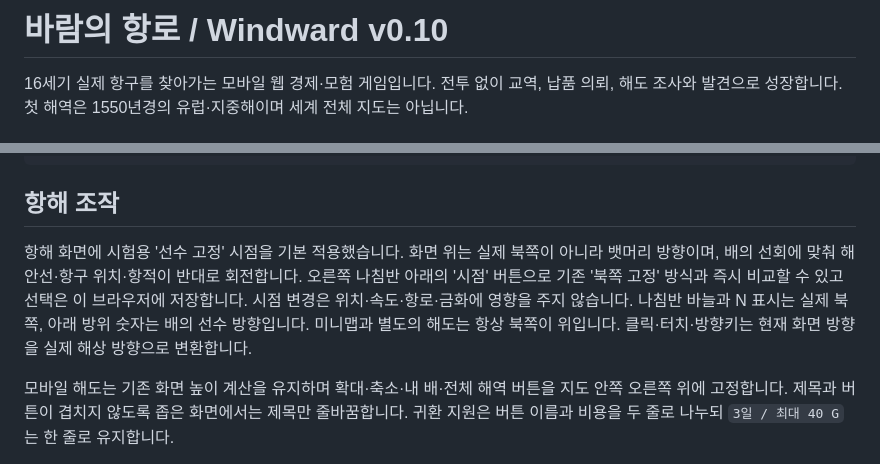
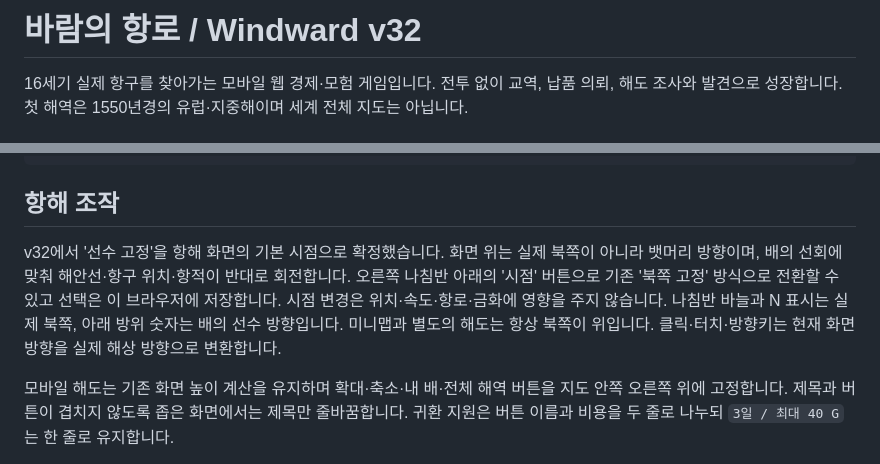
Before and after one commit to OsanIdiot/windward, a Markdown page: README.md, 2 parts joined by grey strips. GitHub-like rendering.

Commit message:
Confirm heading-up sailing as version v32

```diff
--- a/README.md
+++ b/README.md
@@ -1,4 +1,4 @@
-# 바람의 항로 / Windward v0.10
+# 바람의 항로 / Windward v32
 
 16세기 실제 항구를 찾아가는 모바일 웹 경제·모험 게임입니다. 전투 없이 교역, 납품 의뢰, 해도 조사와 발견으로 성장합니다. 첫 해역은 1550년경의 유럽·지중해이며 세계 전체 지도는 아닙니다.
 
@@ -25,7 +25,7 @@ node server.cjs
 
 ## 항해 조작
 
-항해 화면에 시험용 '선수 고정' 시점을 기본 적용했습니다. 화면 위는 실제 북쪽이 아니라 뱃머리 방향이며, 배의 선회에 맞춰 해안선·항구 위치·항적이 반대로 회전합니다. 오른쪽 나침반 아래의 '시점' 버튼으로 기존 '북쪽 고정' 방식과 즉시 비교할 수 있고 선택은 이 브라우저에 저장합니다. 시점 변경은 위치·속도·항로·금화에 영향을 주지 않습니다. 나침반 바늘과 N 표시는 실제 북쪽, 아래 방위 숫자는 배의 선수 방향입니다. 미니맵과 별도의 해도는 항상 북쪽이 위입니다. 클릭·터치·방향키는 현재 화면 방향을 실제 해상 방향으로 변환합니다.
+v32에서 '선수 고정'을 항해 화면의 기본 시점으로 확정했습니다. 화면 위는 실제 북쪽이 아니라 뱃머리 방향이며, 배의 선회에 맞춰 해안선·항구 위치·항적이 반대로 회전합니다. 오른쪽 나침반 아래의 '시점' 버튼으로 기존 '북쪽 고정' 방식으로 전환할 수 있고 선택은 이 브라우저에 저장합니다. 시점 변경은 위치·속도·항로·금화에 영향을 주지 않습니다. 나침반 바늘과 N 표시는 실제 북쪽, 아래 방위 숫자는 배의 선수 방향입니다. 미니맵과 별도의 해도는 항상 북쪽이 위입니다. 클릭·터치·방향키는 현재 화면 방향을 실제 해상 방향으로 변환합니다.
 
 모바일 해도는 기존 화면 높이 계산을 유지하며 확대·축소·내 배·전체 해역 버튼을 지도 안쪽 오른쪽 위에 고정합니다. 제목과 버튼이 겹치지 않도록 좁은 화면에서는 제목만 줄바꿈합니다. 귀환 지원은 버튼 이름과 비용을 두 줄로 나누되 `3일 / 최대 40 G`는 한 줄로 유지합니다.
 
```
